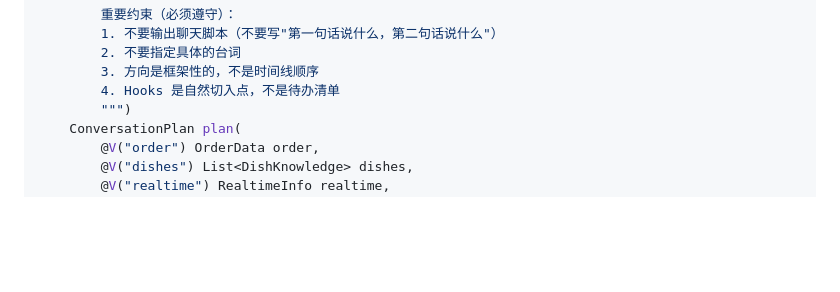
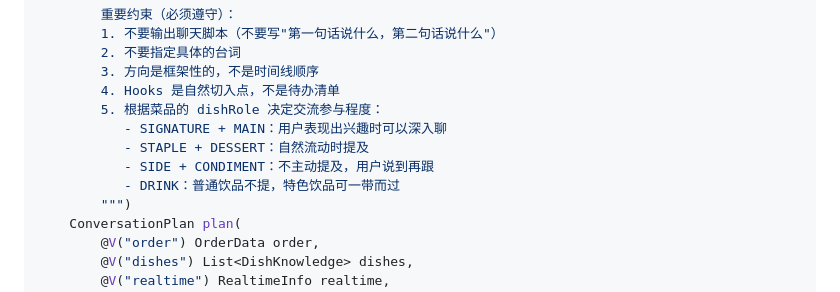
Before and after one commit to ACai2004/moka-agent, a Markdown page: MVP-BUILD-PLAN.md, the part around the change. Rendered like a GitHub page; blank space fills up the shorter version.

```diff
--- a/MVP-BUILD-PLAN.md
+++ b/MVP-BUILD-PLAN.md
@@ -643,6 +643,11 @@ public interface ConversationPlannerAgent {
         2. 不要指定具体的台词
         3. 方向是框架性的，不是时间线顺序
         4. Hooks 是自然切入点，不是待办清单
+        5. 根据菜品的 dishRole 决定交流参与程度：
+           - SIGNATURE + MAIN：用户表现出兴趣时可以深入聊
+           - STAPLE + DESSERT：自然流动时提及
+           - SIDE + CONDIMENT：不主动提及，用户说到再跟
+           - DRINK：普通饮品不提，特色饮品可一带而过
         """)
     ConversationPlan plan(
         @V("order") OrderData order,
```
Also changed, not shown: ARCHITECTURE.md (+13 -0 lines).
